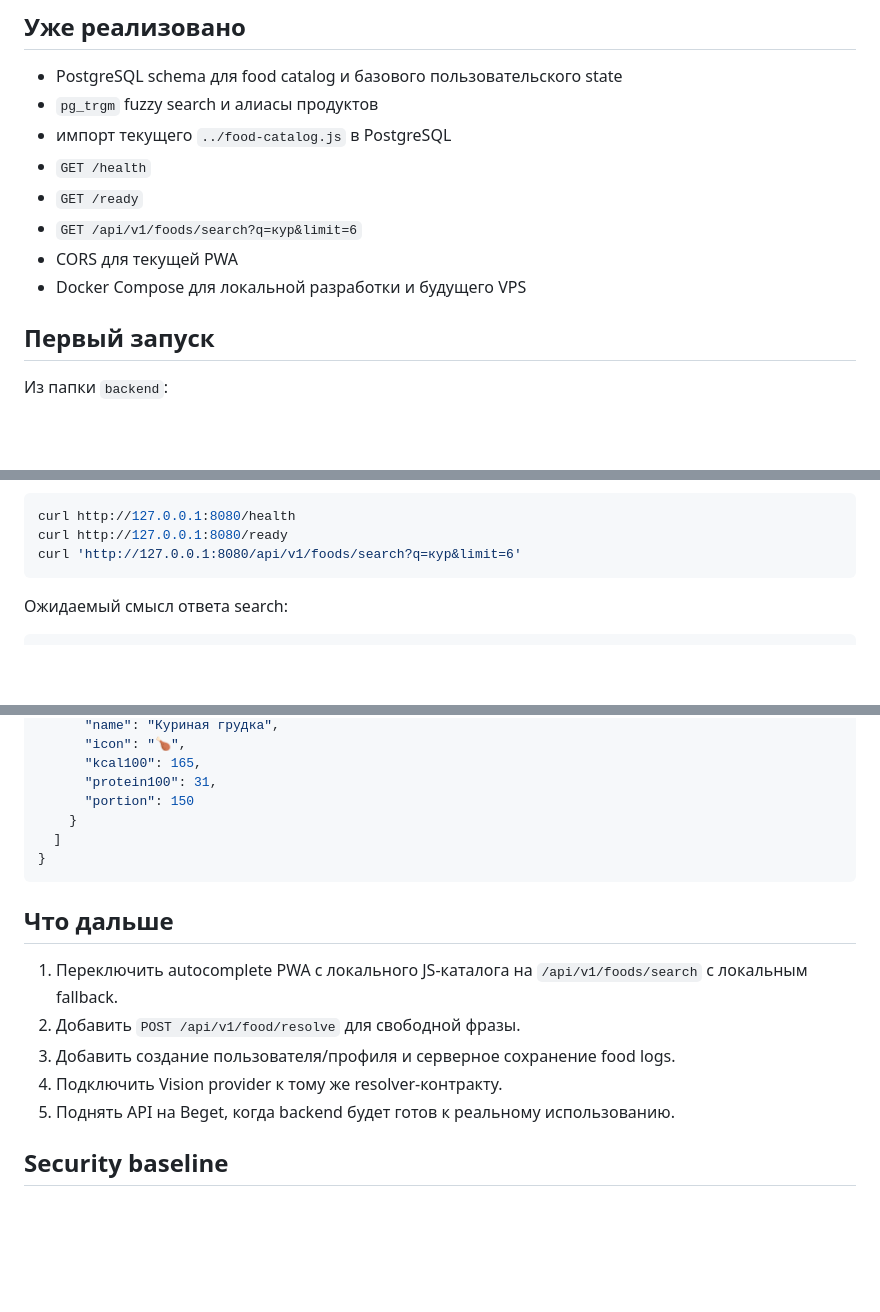
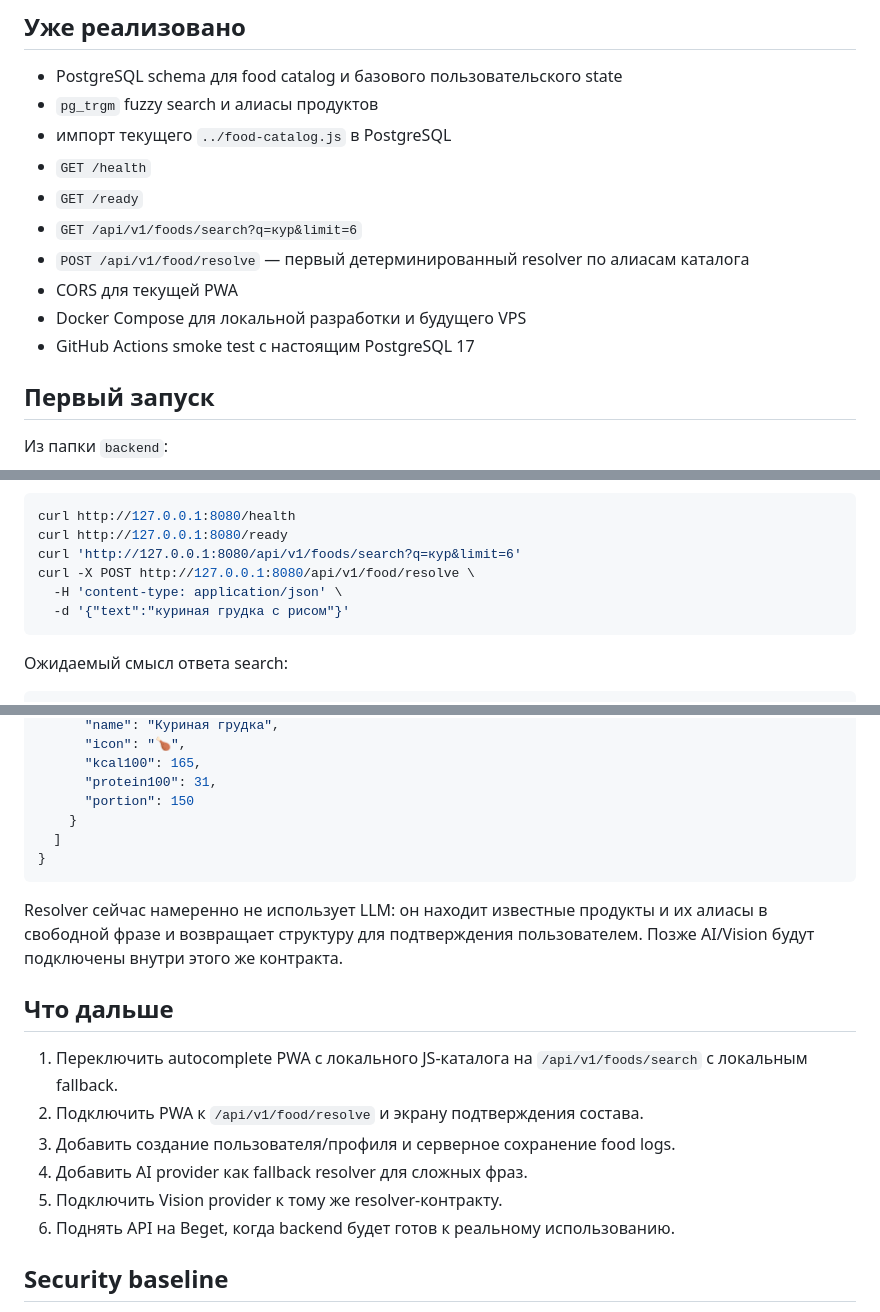
Before and after one commit to sorlov23/healthy-action-prototype, a Markdown page: backend/README.md, 3 parts joined by grey strips. Rendered like a GitHub page; blank space fills up the shorter version.

Commit message:
Document resolver endpoint and CI

````diff
--- a/backend/README.md
+++ b/backend/README.md
@@ -20,8 +20,10 @@ Backend не зависит от Beget API и переносим на любой
 - `GET /health`
 - `GET /ready`
 - `GET /api/v1/foods/search?q=кур&limit=6`
+- `POST /api/v1/food/resolve` — первый детерминированный resolver по алиасам каталога
 - CORS для текущей PWA
 - Docker Compose для локальной разработки и будущего VPS
+- GitHub Actions smoke test с настоящим PostgreSQL 17
 
 ## Первый запуск
 
@@ -44,6 +46,9 @@ docker compose up -d api
 curl http://127.0.0.1:8080/health
 curl http://127.0.0.1:8080/ready
 curl 'http://127.0.0.1:8080/api/v1/foods/search?q=кур&limit=6'
+curl -X POST http://127.0.0.1:8080/api/v1/food/resolve \
+  -H 'content-type: application/json' \
+  -d '{"text":"куриная грудка с рисом"}'
 ```
 
 Ожидаемый смысл ответа search:
@@ -64,13 +69,16 @@ curl 'http://127.0.0.1:8080/api/v1/foods/search?q=кур&limit=6'
 }
 ```
 
+Resolver сейчас намеренно не использует LLM: он находит известные продукты и их алиасы в свободной фразе и возвращает структуру для подтверждения пользователем. Позже AI/Vision будут подключены внутри этого же контракта.
+
 ## Что дальше
 
 1. Переключить autocomplete PWA с локального JS-каталога на `/api/v1/foods/search` с локальным fallback.
-2. Добавить `POST /api/v1/food/resolve` для свободной фразы.
+2. Подключить PWA к `/api/v1/food/resolve` и экрану подтверждения состава.
 3. Добавить создание пользователя/профиля и серверное сохранение food logs.
-4. Подключить Vision provider к тому же resolver-контракту.
-5. Поднять API на Beget, когда backend будет готов к реальному использованию.
+4. Добавить AI provider как fallback resolver для сложных фраз.
+5. Подключить Vision provider к тому же resolver-контракту.
+6. Поднять API на Beget, когда backend будет готов к реальному использованию.
 
 ## Security baseline
 
````
